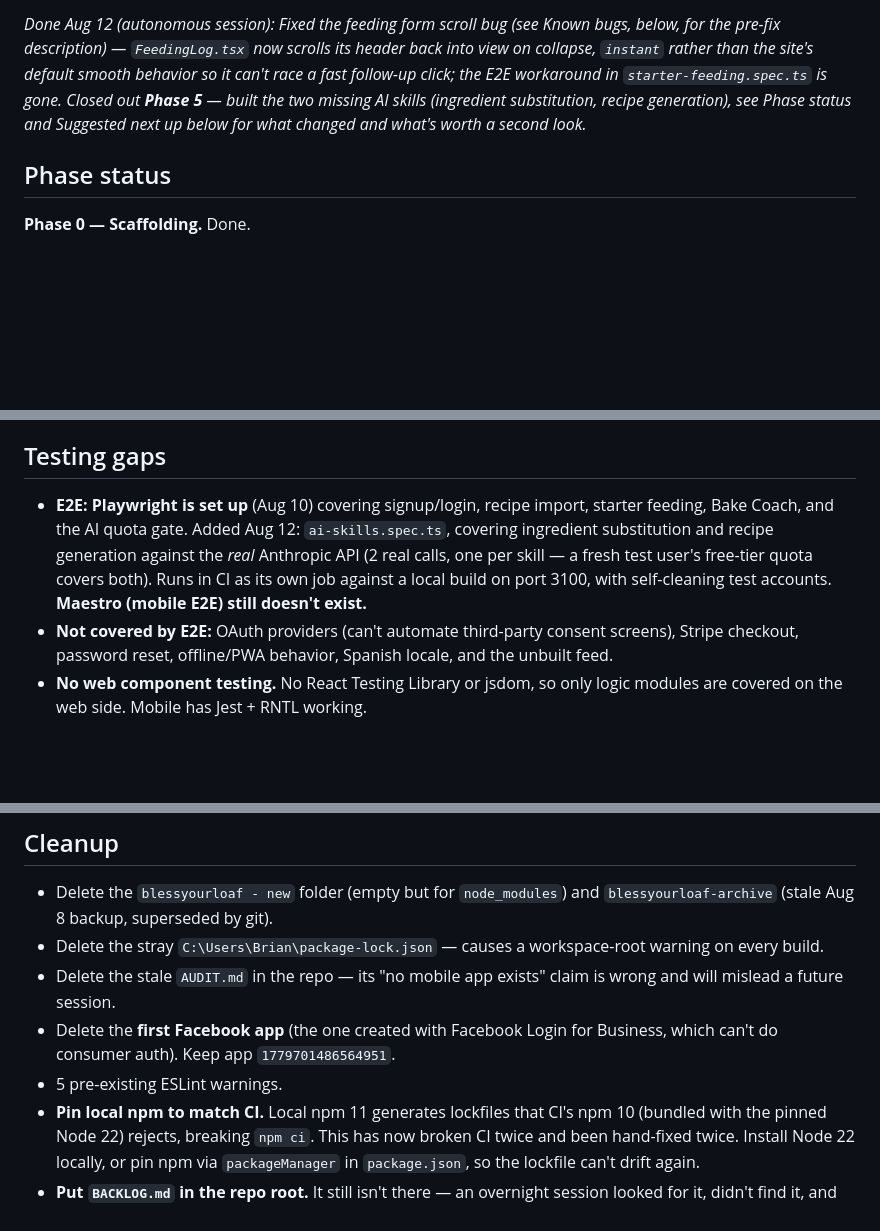
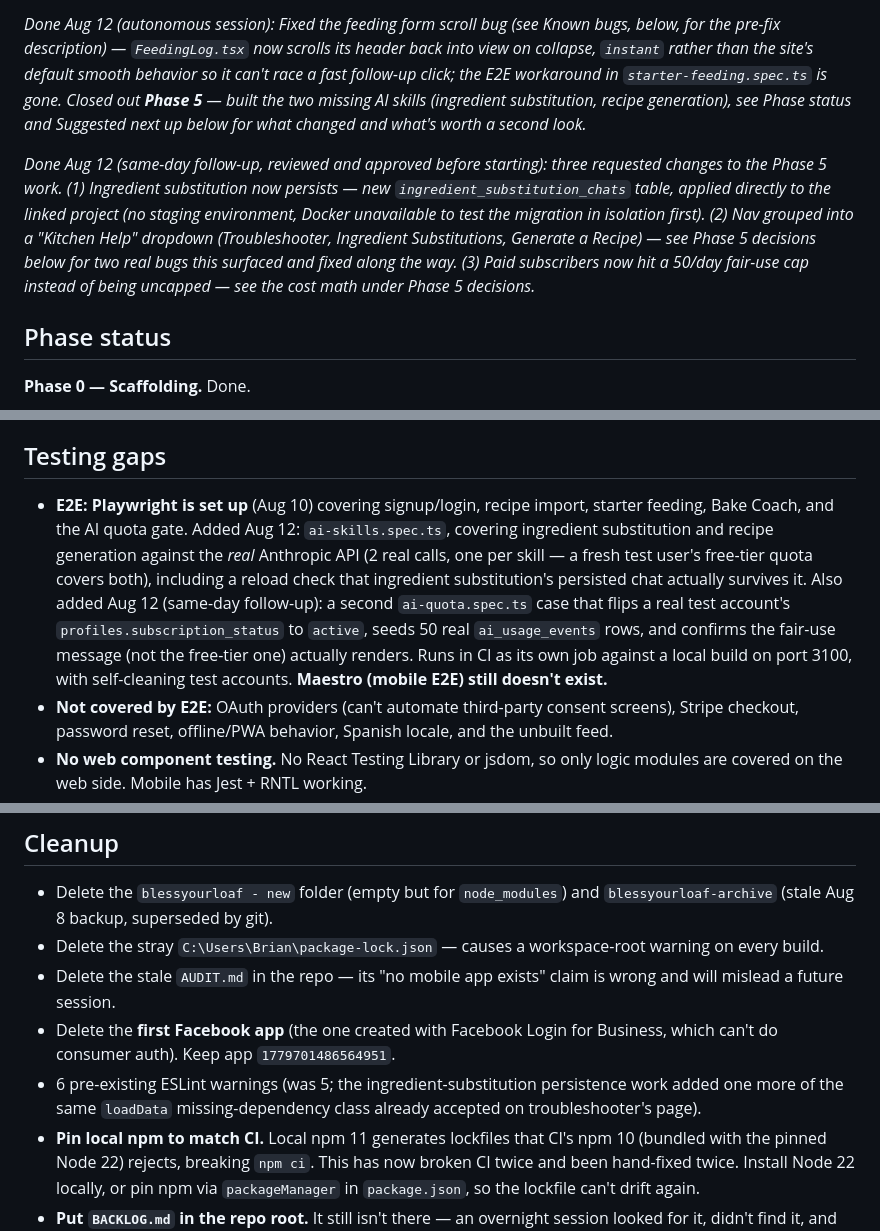
Before and after one commit to lonestarque78/blessyourloaf, a Markdown page: BACKLOG.md, 3 parts joined by grey strips. Drawn GitHub-style; blank space fills up the shorter version.

```diff
--- a/BACKLOG.md
+++ b/BACKLOG.md
@@ -16,6 +16,8 @@ Ordered. Everything here is small and either blocks something or is actively cos
 
 *Done Aug 12 (autonomous session): Fixed the feeding form scroll bug (see Known bugs, below, for the pre-fix description) — `FeedingLog.tsx` now scrolls its header back into view on collapse, `instant` rather than the site's default smooth behavior so it can't race a fast follow-up click; the E2E workaround in `starter-feeding.spec.ts` is gone. Closed out **Phase 5** — built the two missing AI skills (ingredient substitution, recipe generation), see Phase status and Suggested next up below for what changed and what's worth a second look.*
 
+*Done Aug 12 (same-day follow-up, reviewed and approved before starting): three requested changes to the Phase 5 work. (1) Ingredient substitution now persists — new `ingredient_substitution_chats` table, applied directly to the linked project (no staging environment, Docker unavailable to test the migration in isolation first). (2) Nav grouped into a "Kitchen Help" dropdown (Troubleshooter, Ingredient Substitutions, Generate a Recipe) — see Phase 5 decisions below for two real bugs this surfaced and fixed along the way. (3) Paid subscribers now hit a 50/day fair-use cap instead of being uncapped — see the cost math under Phase 5 decisions.*
+
 ## Phase status
 
 **Phase 0 — Scaffolding.** Done.
@@ -82,7 +84,7 @@ Ordered. Everything here is small and either blocks something or is actively cos
 
 ## Testing gaps
 
-- **E2E: Playwright is set up** (Aug 10) covering signup/login, recipe import, starter feeding, Bake Coach, and the AI quota gate. Added Aug 12: `ai-skills.spec.ts`, covering ingredient substitution and recipe generation against the *real* Anthropic API (2 real calls, one per skill — a fresh test user's free-tier quota covers both). Runs in CI as its own job against a local build on port 3100, with self-cleaning test accounts. **Maestro (mobile E2E) still doesn't exist.**
+- **E2E: Playwright is set up** (Aug 10) covering signup/login, recipe import, starter feeding, Bake Coach, and the AI quota gate. Added Aug 12: `ai-skills.spec.ts`, covering ingredient substitution and recipe generation against the *real* Anthropic API (2 real calls, one per skill — a fresh test user's free-tier quota covers both), including a reload check that ingredient substitution's persisted chat actually survives it. Also added Aug 12 (same-day follow-up): a second `ai-quota.spec.ts` case that flips a real test account's `profiles.subscription_status` to `active`, seeds 50 real `ai_usage_events` rows, and confirms the fair-use message (not the free-tier one) actually renders. Runs in CI as its own job against a local build on port 3100, with self-cleaning test accounts. **Maestro (mobile E2E) still doesn't exist.**
 - **Not covered by E2E:** OAuth providers (can't automate third-party consent screens), Stripe checkout, password reset, offline/PWA behavior, Spanish locale, and the unbuilt feed.
 - **No web component testing.** No React Testing Library or jsdom, so only logic modules are covered on the web side. Mobile has Jest + RNTL working.
 
@@ -92,7 +94,7 @@ Ordered. Everything here is small and either blocks something or is actively cos
 - Delete the stray `C:\Users\Brian\package-lock.json` — causes a workspace-root warning on every build.
 - Delete the stale `AUDIT.md` in the repo — its "no mobile app exists" claim is wrong and will mislead a future session.
 - Delete the **first Facebook app** (the one created with Facebook Login for Business, which can't do consumer auth). Keep app `1779701486564951`.
-- 5 pre-existing ESLint warnings.
+- 6 pre-existing ESLint warnings (was 5; the ingredient-substitution persistence work added one more of the same `loadData` missing-dependency class already accepted on troubleshooter's page).
 - **Pin local npm to match CI.** Local npm 11 generates lockfiles that CI's npm 10 (bundled with the pinned Node 22) rejects, breaking `npm ci`. This has now broken CI twice and been hand-fixed twice. Install Node 22 locally, or pin npm via `packageManager` in `package.json`, so the lockfile can't drift again.
 - **Put `BACKLOG.md` in the repo root.** It still isn't there — an overnight session looked for it, didn't find it, and fell back on the stale `AUDIT.md` instead. The misleading file is being read while the accurate one isn't.
 - **Move the Claude Code bypass-permissions setting into the project.** `.claude/settings.local.json` with `defaultMode: "bypassPermissions"` was written to `C:\Users\Brian` — the home directory, which is the *user-level* config location. Despite being described as project-scoped, it likely applies to every project opened in Claude Code, including The Pit Preacher. Move it to `C:\Users\Brian\blessyourloaf\.claude\settings.local.json` and confirm nothing at the user level still enables bypass.
```
Also changed, not shown: other parts of BACKLOG.md (+11 -6 lines).
